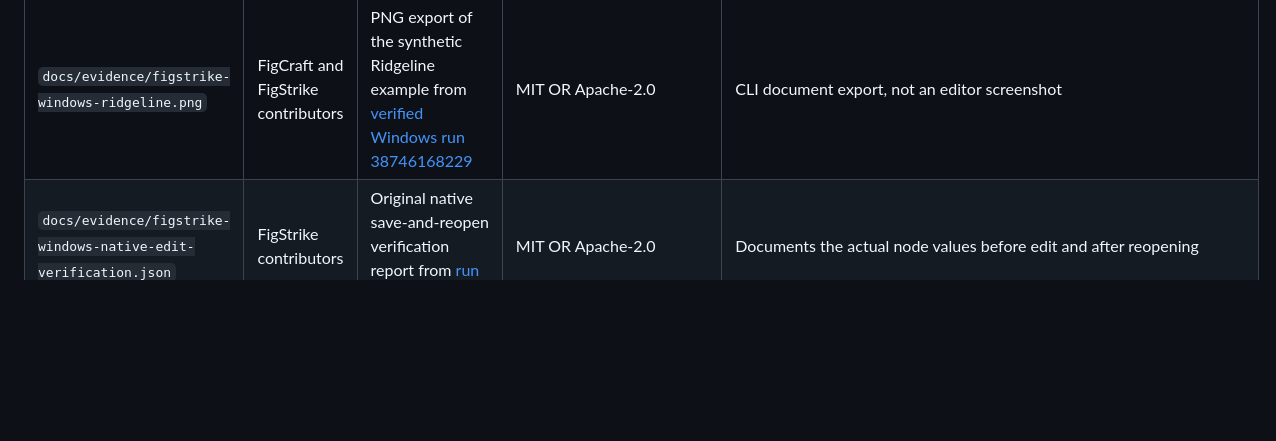
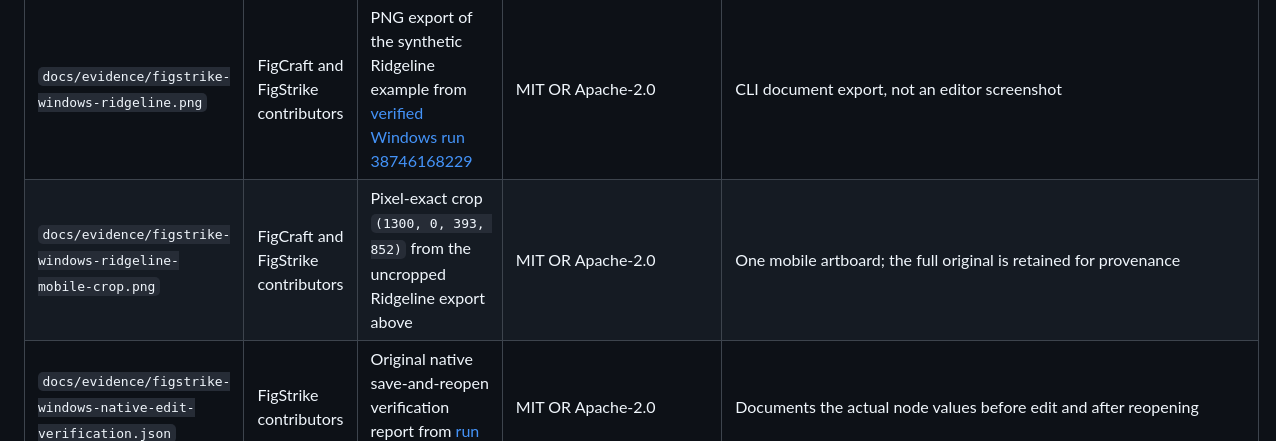
Before and after one commit to Gerbzz/FigStrike, a Markdown page: ATTRIBUTION.md, the part around the change. Rendered like a GitHub page; blank space fills up the shorter version.

```diff
--- a/ATTRIBUTION.md
+++ b/ATTRIBUTION.md
@@ -16,6 +16,7 @@ MIT OR Apache-2.0. No third-party icon sets are used.
 | `docs/images/` (all screenshots and exports: `shot-*.png`, `art-*.png`) | FigCraft contributors | Screenshots of FigCraft showing synthetic demo documents made in FigCraft, and PNG exports of those documents by FigCraft's renderer | MIT OR Apache-2.0 | No third-party artwork |
 | `docs/evidence/figstrike-windows-native-edited.png` | FigStrike contributors | Unmodified native Windows editor capture from [verified run 38760286187](https://github.com/Gerbzz/FigStrike/actions/runs/38760286187) | MIT OR Apache-2.0 | Captured after a control-channel edit; app code remains in draft PR #1 |
 | `docs/evidence/figstrike-windows-ridgeline.png` | FigCraft and FigStrike contributors | PNG export of the synthetic Ridgeline example from [verified Windows run 38746168229](https://github.com/Gerbzz/FigStrike/actions/runs/38746168229) | MIT OR Apache-2.0 | CLI document export, not an editor screenshot |
+| `docs/evidence/figstrike-windows-ridgeline-mobile-crop.png` | FigCraft and FigStrike contributors | Pixel-exact crop `(1300, 0, 393, 852)` from the uncropped Ridgeline export above | MIT OR Apache-2.0 | One mobile artboard; the full original is retained for provenance |
 | `docs/evidence/figstrike-windows-native-edit-verification.json` | FigStrike contributors | Original native save-and-reopen verification report from [run 38760286187](https://github.com/Gerbzz/FigStrike/actions/runs/38760286187) | MIT OR Apache-2.0 | Documents the actual node values before edit and after reopening |
 | `examples/*.figcraft` | FigCraft contributors | Synthetic demo documents built through FigCraft's command API; invented copy, shapes and vectors drawn from scratch, no images or embedded fonts | MIT OR Apache-2.0 | Text uses Inter (OFL, from craft-fonts or the system); no third-party artwork |
 
```
Also changed, not shown: README.md (+2 -2 lines), docs/FIGSTRIKE_STATUS.md (+1 -1 lines), docs/evidence/figstrike-windows-ridgeline-mobile-crop.png (added).
